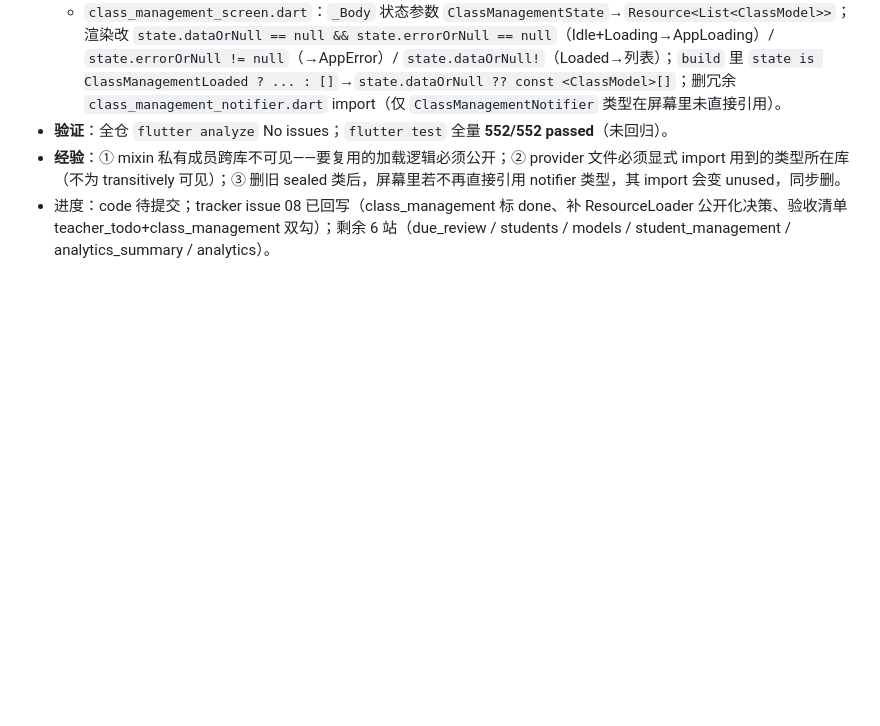
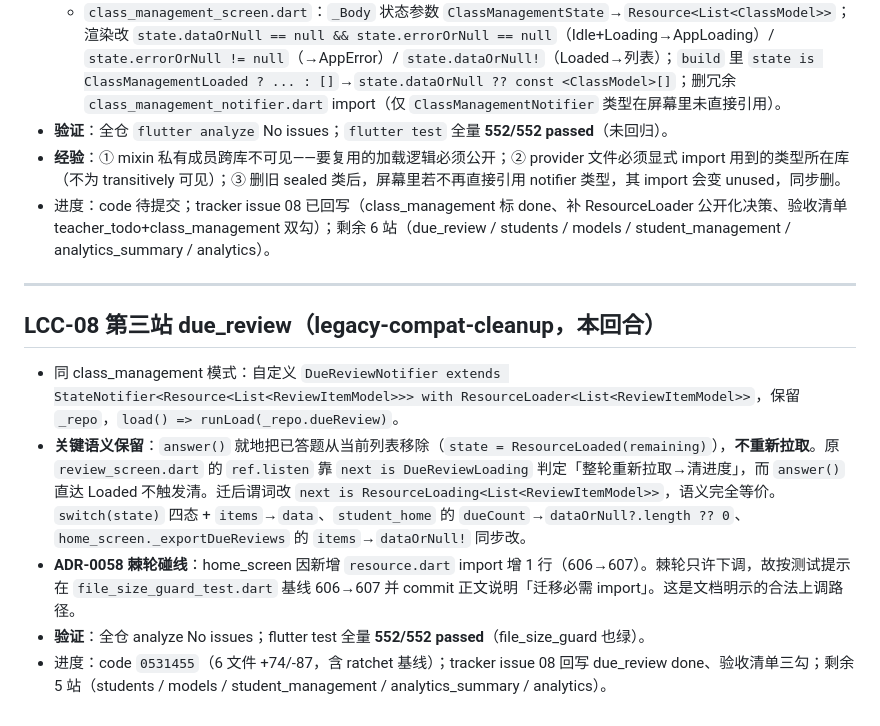
Before and after one commit to annilq/openedu, a Markdown page: .workbuddy/memory/2026-10-13.md, the part around the change. Drawn GitHub-style; blank space fills up the shorter version.

Commit message:
chore(memory): 记 LCC-08 due_review 迁移 + ADR-0058 棘轮上调经验
- 自定义 notifier with ResourceLoader 复用四态落法，保留 answer() 就地移除语义
- 棘轮只许下调：迁移必需 import 致 home_screen 606->607，按测试提示上调基线
  并在 commit 正文说明必须变长理由（文档明示合法路径）

```diff
--- a/.workbuddy/memory/2026-10-13.md
+++ b/.workbuddy/memory/2026-10-13.md
@@ -325,3 +325,13 @@
 - **验证**：全仓 `flutter analyze` No issues；`flutter test` 全量 **552/552 passed**（未回归）。
 - **经验**：① mixin 私有成员跨库不可见——要复用的加载逻辑必须公开；② provider 文件必须显式 import 用到的类型所在库（不为 transitively 可见）；③ 删旧 sealed 类后，屏幕里若不再直接引用 notifier 类型，其 import 会变 unused，同步删。
 - 进度：code 待提交；tracker issue 08 已回写（class_management 标 done、补 ResourceLoader 公开化决策、验收清单 teacher_todo+class_management 双勾）；剩余 6 站（due_review / students / models / student_management / analytics_summary / analytics）。
+
+---
+
+## LCC-08 第三站 due_review（legacy-compat-cleanup，本回合）
+
+- 同 class_management 模式：自定义 `DueReviewNotifier extends StateNotifier<Resource<List<ReviewItemModel>>> with ResourceLoader<List<ReviewItemModel>>`，保留 `_repo`，`load() => runLoad(_repo.dueReview)`。
+- **关键语义保留**：`answer()` 就地把已答题从当前列表移除（`state = ResourceLoaded(remaining)`），**不重新拉取**。原 `review_screen.dart` 的 `ref.listen` 靠 `next is DueReviewLoading` 判定「整轮重新拉取→清进度」，而 `answer()` 直达 Loaded 不触发清。迁后谓词改 `next is ResourceLoading<List<ReviewItemModel>>`，语义完全等价。`switch(state)` 四态 + `items`→`data`、`student_home` 的 `dueCount`→`dataOrNull?.length ?? 0`、`home_screen._exportDueReviews` 的 `items`→`dataOrNull!` 同步改。
+- **ADR-0058 棘轮碰线**：home_screen 因新增 `resource.dart` import 增 1 行（606→607）。棘轮只许下调，故按测试提示在 `file_size_guard_test.dart` 基线 606→607 并 commit 正文说明「迁移必需 import」。这是文档明示的合法上调路径。
+- **验证**：全仓 analyze No issues；flutter test 全量 **552/552 passed**（file_size_guard 也绿）。
+- 进度：code `0531455`（6 文件 +74/-87，含 ratchet 基线）；tracker issue 08 回写 due_review done、验收清单三勾；剩余 5 站（students / models / student_management / analytics_summary / analytics）。
```
